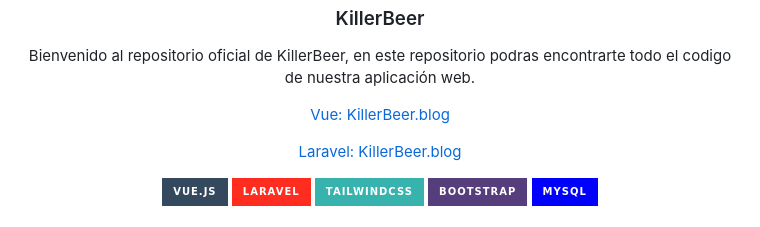
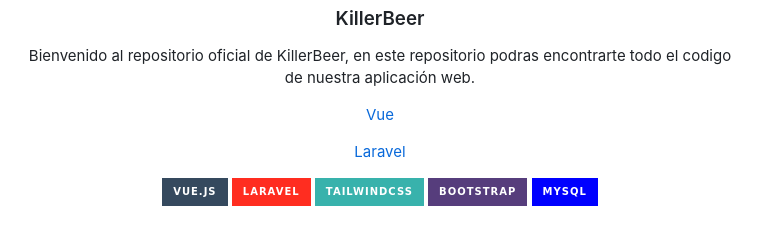
Before and after one commit to OiherOleaga/killerBeer, a Markdown page: README.md, the part around the change. Rendered like a GitHub page; badges without logos.

```diff
--- a/README.md
+++ b/README.md
@@ -12,8 +12,8 @@
   <h3 align="center">KillerBeer</h3>
 
   <p align="center">Bienvenido al repositorio oficial de KillerBeer, en este repositorio podras encontrarte todo el codigo de nuestra aplicación web.</p>
-  <p align="center"><a href="killerbeer.blog">Vue: KillerBeer.blog</a></p>
-    <p align="center"><a href="killerbeer.blog:8000">Laravel: KillerBeer.blog</a></p>
+  <p align="center"><a href="killerbeer.blog">Vue</a></p>
+    <p align="center"><a href="killerbeer.blog:8000">Laravel</a></p>
 
 
 </div>
```
